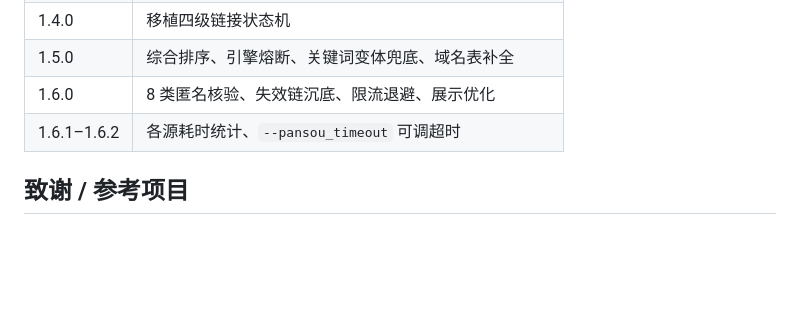
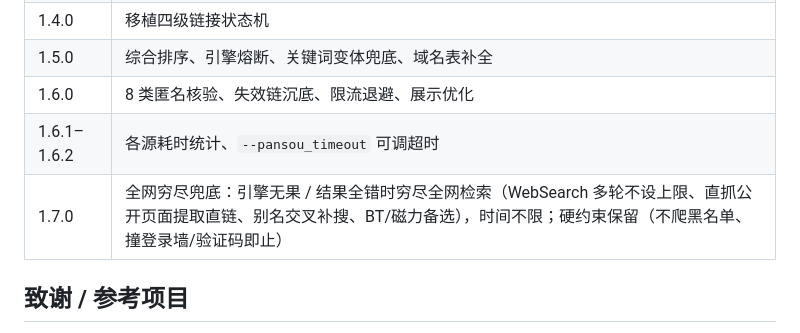
Before and after one commit to sxsxhhh/juicePans, a Markdown page: README.md, the part around the change. GitHub-like rendering; blank space fills up the shorter version.

Commit message:
docs: README 版本历史新增 v1.7.0（全网穷尽兜底）

```diff
--- a/README.md
+++ b/README.md
@@ -138,6 +138,7 @@ juicePans/
 | 1.5.0       | 综合排序、引擎熔断、关键词变体兜底、域名表补全                |
 | 1.6.0       | 8 类匿名核验、失效链沉底、限流退避、展示优化                |
 | 1.6.1–1.6.2 | 各源耗时统计、`--pansou_timeout` 可调超时         |
+| 1.7.0 | 全网穷尽兜底：引擎无果 / 结果全错时穷尽全网检索（WebSearch 多轮不设上限、直抓公开页面提取直链、别名交叉补搜、BT/磁力备选），时间不限；硬约束保留（不爬黑名单、撞登录墙/验证码即止） |
 
 ## 致谢 / 参考项目
 
```
